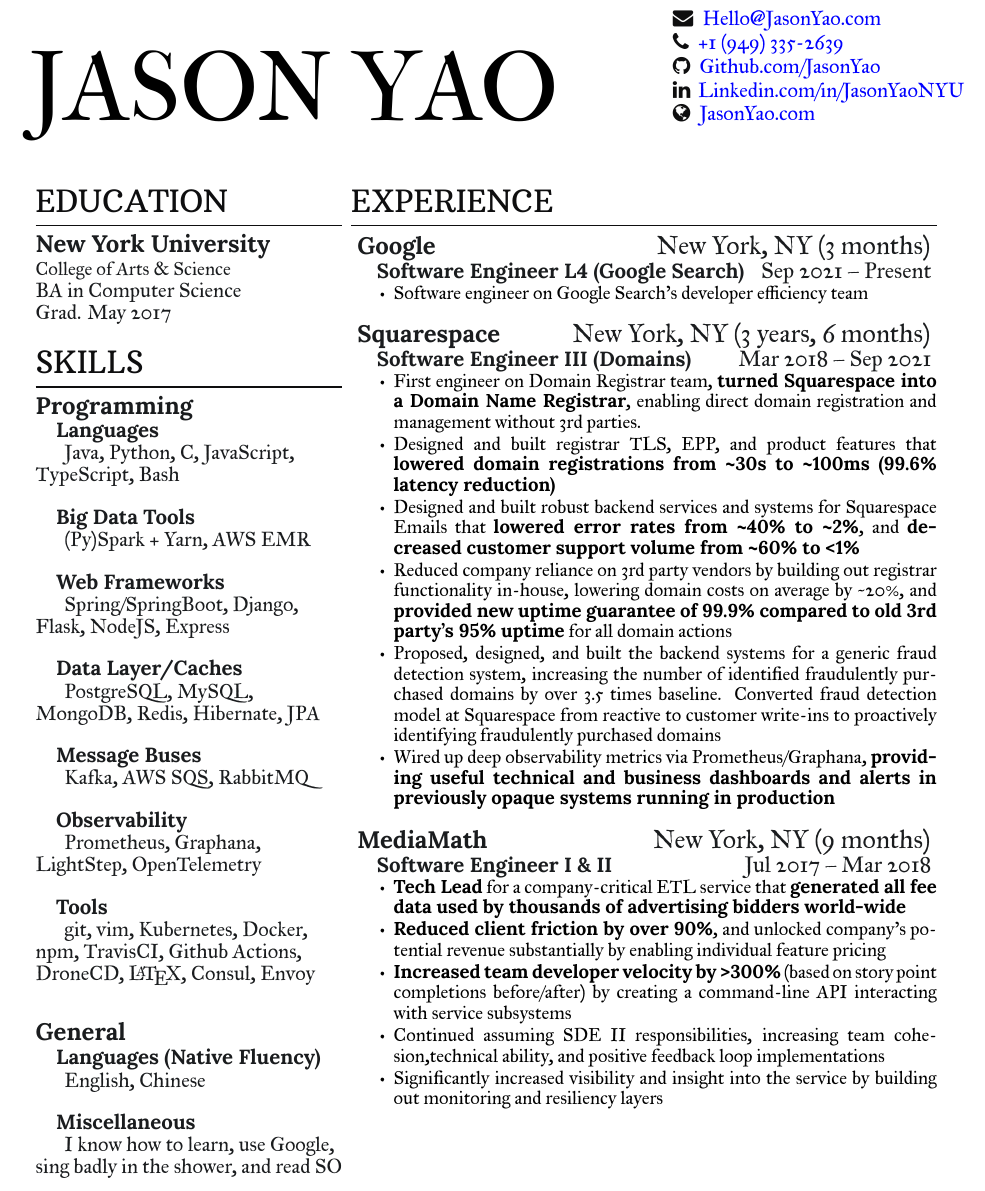
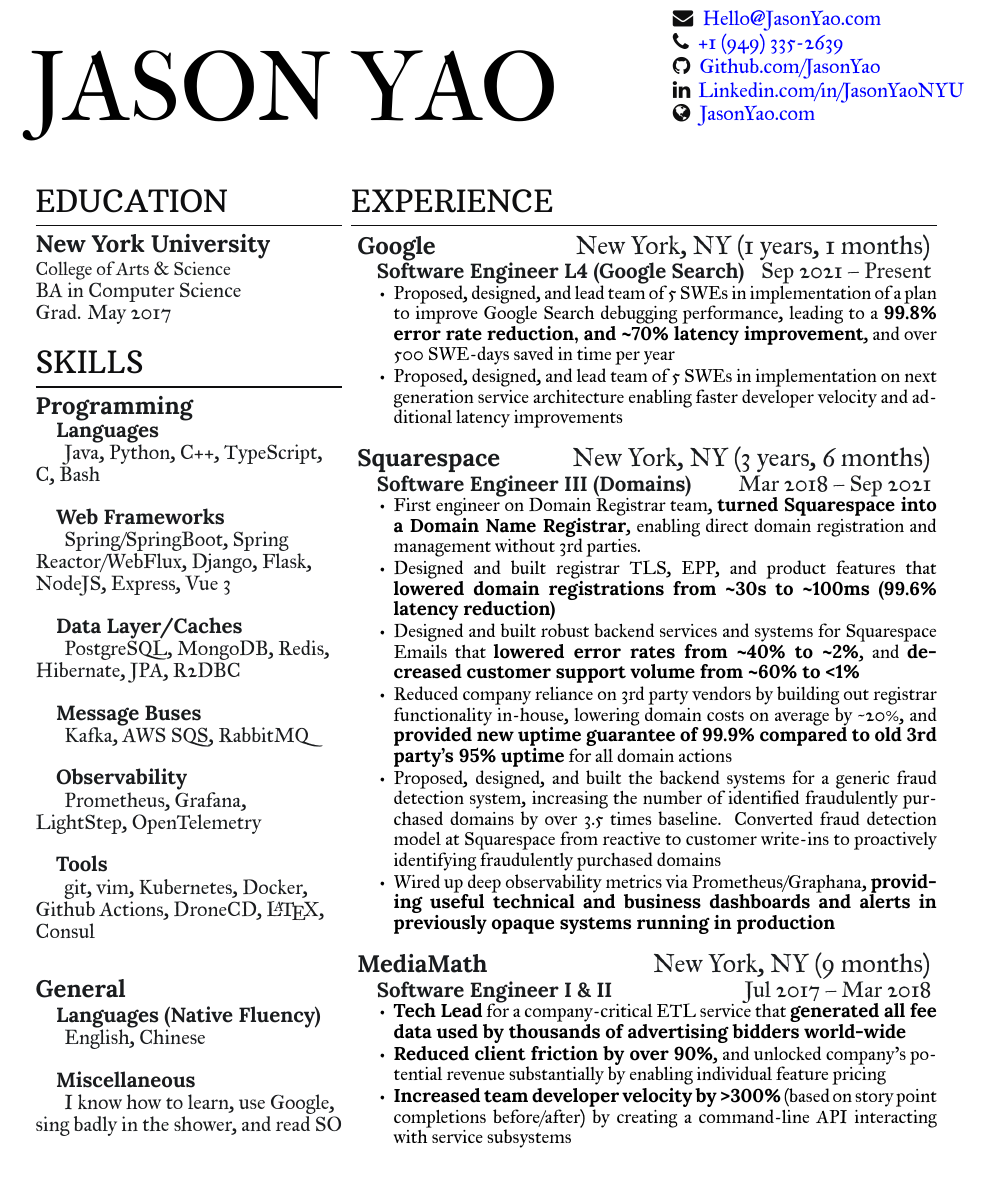
Before and after one commit to JasonYao/resume, a LaTeX CV (Resume_Jason_Yao.tex): part of the page, cut so that both start at the same text. Compiled offline with XeLaTeX.

Commit message:
[Build] 460184432ea3031a309f773293f134cdd1e9aac5

```diff
--- a/Resume_Jason_Yao.tex
+++ b/Resume_Jason_Yao.tex
@@ -45,29 +45,27 @@
     \subsubsection{Languages}
             Java,
             Python,
+            C++,
+            TypeScript,
             C,
-            JavaScript,
-            TypeScript,
             Bash
-        \newline
-    \subsubsection{Big Data Tools}
-            (Py)Spark + Yarn,
-            AWS EMR
         \newline
     \subsubsection{Web Frameworks}
             Spring/SpringBoot,
+            Spring Reactor/WebFlux,
             Django,
             Flask,
             NodeJS,
-            Express
+            Express,
+            Vue 3
         \newline
     \subsubsection{Data Layer/Caches}
             PostgreSQL,
-            MySQL,
             MongoDB,
             Redis,
             Hibernate,
-            JPA
+            JPA,
+            R2DBC
         \newline
     \subsubsection{Message Buses}
             Kafka,
@@ -76,7 +74,7 @@
         \newline
     \subsubsection{Observability}
             Prometheus,
-            Graphana,
+            Grafana,
             LightStep,
             OpenTelemetry
         \newline
@@ -85,13 +83,10 @@
             vim,
             Kubernetes,
             Docker,
-            npm,
-            TravisCI,
             Github Actions,
             DroneCD,
             \LaTeX,
-            Consul,
-            Envoy
+            Consul
         \newline
 
 \sectionsep
@@ -153,11 +148,12 @@
 %
 \section{Experience}
 
-    \workplace{Google}{New York, NY}{3 months}
+    \workplace{Google}{New York, NY}{1 years, 1 months}
             \position{Software Engineer L4 (Google Search)}{Sep 2021 – Present}
         \vspace{\topsep} % Hacky fix for awkward extra vertical space
         \begin{tightemize}
-                            \item Software engineer on Google Search's developer efficiency team
+                            \item Proposed, designed, and lead team of 5 SWEs in implementation of a plan to improve Google Search debugging performance, leading to a \textbf{99.8\% error rate reduction, and \textasciitilde70\% latency improvement}, and over 500 SWE-days saved in time per year
+                            \item Proposed, designed, and lead team of 5 SWEs in implementation on next generation service architecture enabling faster developer velocity and additional latency improvements
                     \end{tightemize}
         \sectionsep
         \workplace{Squarespace}{New York, NY}{3 years, 6 months}
@@ -179,8 +175,6 @@
                             \item \textbf{Tech Lead} for a company-critical ETL service that \textbf{generated all fee data used by thousands of advertising bidders world-wide}
                             \item \textbf{Reduced client friction by over 90\%}, and unlocked company's potential revenue substantially by enabling individual feature pricing
                             \item \textbf{Increased team developer velocity by >300\%} (based on story point completions before/after) by creating a command-line API interacting with service subsystems
-                            \item Continued assuming SDE II responsibilities, increasing team cohesion,technical ability, and positive feedback loop implementations
-                            \item Significantly increased visibility and insight into the service by building out monitoring and resiliency layers
                     \end{tightemize}
         \sectionsep
 
```
Also changed, not shown: docs/biography.txt (+3 -7 lines), README.md, docs/Resume_Jason_Yao.pdf, docs/Resume_Jason_Yao.png, 6 other files.
